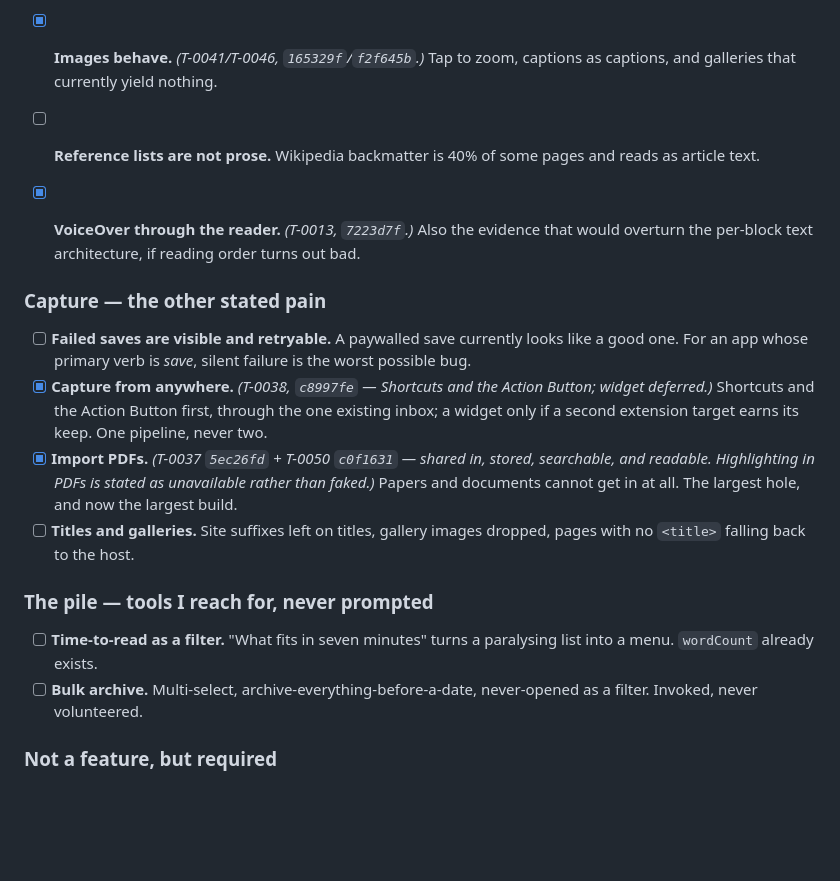
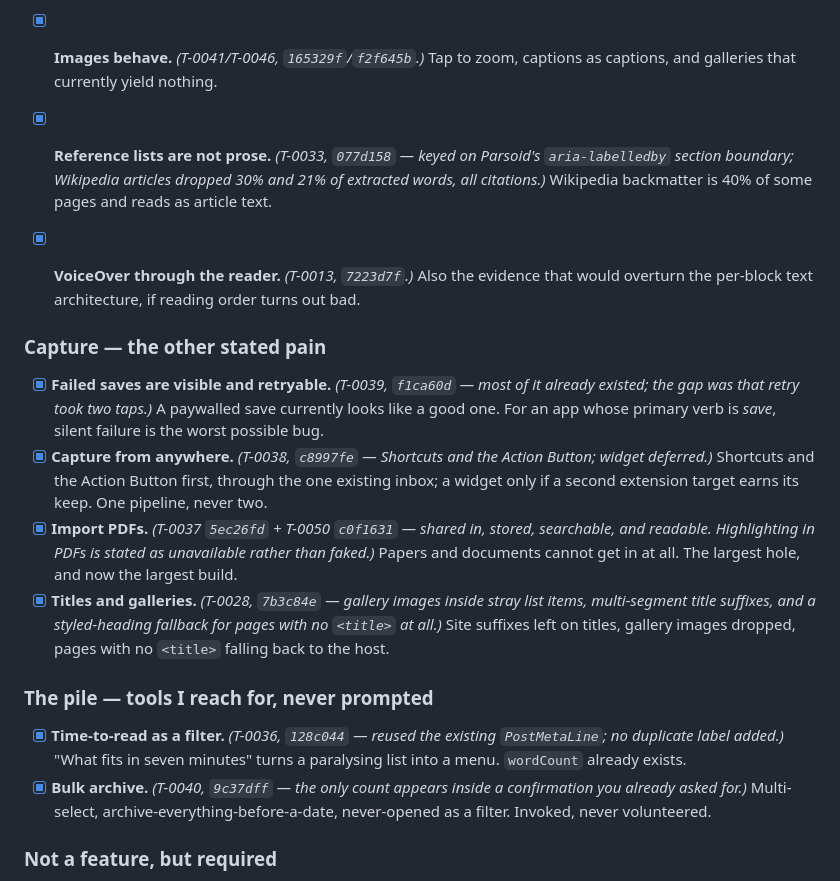
Before and after one commit to calvinbrown085/cairn, a Markdown page: ROADMAP.md, the part around the change. Rendered like a GitHub page; blank space fills up the shorter version.

Commit message:
Roadmap: tick five items that landed hours ago
The roadmap had drifted behind the ledger — reference-list exclusion, visible
failed saves, title and gallery extraction, the time-to-read filter and bulk
archive were all merged and still showing unticked. A roadmap that understates
progress is as misleading as one that overstates it, and this one was being
read to decide what to work on next.

The only item left unticked is profiling the reader's scroll cost, which needs
Instruments and a person.

Co-Authored-By: Claude Opus 5 <noreply@anthropic.com>
Claude-Session: https://claude.ai/code/session_01DqTogzhZfryufS6pN9YRtv

```diff
--- a/ROADMAP.md
+++ b/ROADMAP.md
@@ -92,20 +92,20 @@ of real captured pages.
 - [x] **A scroll indicator that means something.** *(T-0030, `8da3e05` — the broken system thumb is hidden; the block-index hairline is now live.)* `LazyVStack` means only realised blocks count toward content height, so the bar measures a document that appears to grow as you scroll.
 - [ ] **Profile the scroll cost.** 3.8s of CPU for 8 swipes, still unexplained. Cut once as "nobody is complaining" — reinstated, because *reading is unpleasant* is the complaint.
 - [x] **Images behave.** *(T-0041/T-0046, `165329f`/`f2f645b`.)* Tap to zoom, captions as captions, and galleries that currently yield nothing.
-- [ ] **Reference lists are not prose.** Wikipedia backmatter is 40% of some pages and reads as article text.
+- [x] **Reference lists are not prose.** *(T-0033, `077d158` — keyed on Parsoid's `aria-labelledby` section boundary; Wikipedia articles dropped 30% and 21% of extracted words, all citations.)* Wikipedia backmatter is 40% of some pages and reads as article text.
 - [x] **VoiceOver through the reader.** *(T-0013, `7223d7f`.)* Also the evidence that would overturn the per-block text architecture, if reading order turns out bad.
 
 ### Capture — the other stated pain
 
-- [ ] **Failed saves are visible and retryable.** A paywalled save currently looks like a good one. For an app whose primary verb is *save*, silent failure is the worst possible bug.
+- [x] **Failed saves are visible and retryable.** *(T-0039, `f1ca60d` — most of it already existed; the gap was that retry took two taps.)* A paywalled save currently looks like a good one. For an app whose primary verb is *save*, silent failure is the worst possible bug.
 - [x] **Capture from anywhere.** *(T-0038, `c8997fe` — Shortcuts and the Action Button; widget deferred.)* Shortcuts and the Action Button first, through the one existing inbox; a widget only if a second extension target earns its keep. One pipeline, never two.
 - [x] **Import PDFs.** *(T-0037 `5ec26fd` + T-0050 `c0f1631` — shared in, stored, searchable, and readable. Highlighting in PDFs is stated as unavailable rather than faked.)* Papers and documents cannot get in at all. The largest hole, and now the largest build.
-- [ ] **Titles and galleries.** Site suffixes left on titles, gallery images dropped, pages with no `<title>` falling back to the host.
+- [x] **Titles and galleries.** *(T-0028, `7b3c84e` — gallery images inside stray list items, multi-segment title suffixes, and a styled-heading fallback for pages with no `<title>` at all.)* Site suffixes left on titles, gallery images dropped, pages with no `<title>` falling back to the host.
 
 ### The pile — tools I reach for, never prompted
 
-- [ ] **Time-to-read as a filter.** "What fits in seven minutes" turns a paralysing list into a menu. `wordCount` already exists.
-- [ ] **Bulk archive.** Multi-select, archive-everything-before-a-date, never-opened as a filter. Invoked, never volunteered.
+- [x] **Time-to-read as a filter.** *(T-0036, `128c044` — reused the existing `PostMetaLine`; no duplicate label added.)* "What fits in seven minutes" turns a paralysing list into a menu. `wordCount` already exists.
+- [x] **Bulk archive.** *(T-0040, `9c37dff` — the only count appears inside a confirmation you already asked for.)* Multi-select, archive-everything-before-a-date, never-opened as a filter. Invoked, never volunteered.
 
 ### Not a feature, but required
 
```
